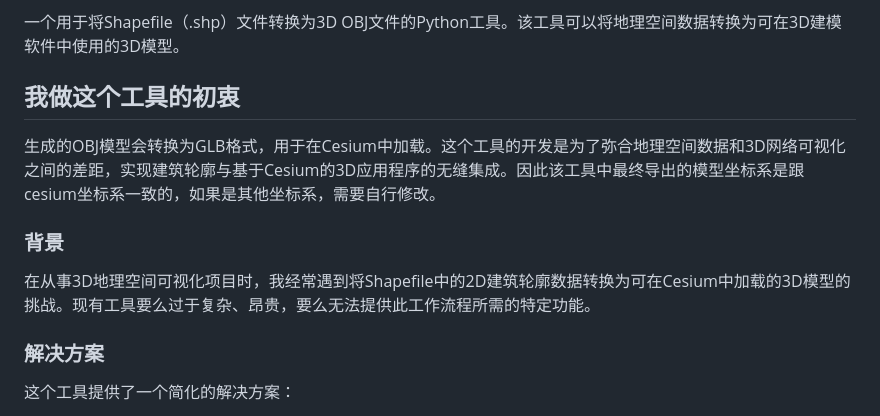
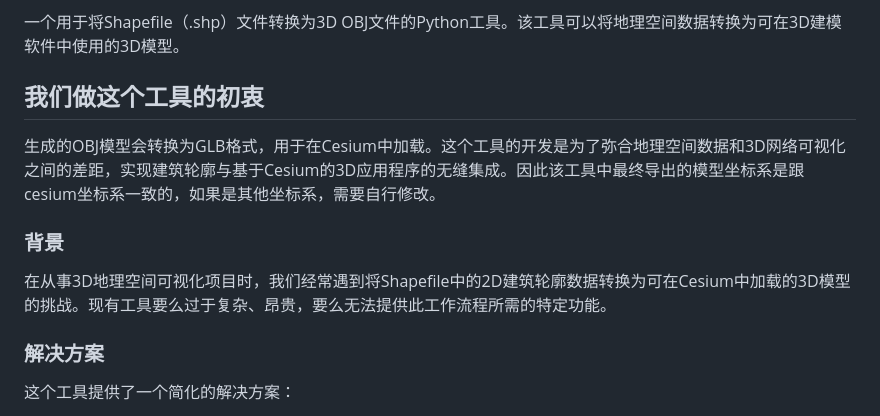
Before and after one commit to gis-club/shp-transform-obj, a Markdown page: README-zh.md, the part around the change. GitHub-like rendering.

```diff
--- a/README-zh.md
+++ b/README-zh.md
@@ -4,12 +4,12 @@
 
 一个用于将Shapefile（.shp）文件转换为3D OBJ文件的Python工具。该工具可以将地理空间数据转换为可在3D建模软件中使用的3D模型。
 
-## 我做这个工具的初衷
+## 我们做这个工具的初衷
 
 生成的OBJ模型会转换为GLB格式，用于在Cesium中加载。这个工具的开发是为了弥合地理空间数据和3D网络可视化之间的差距，实现建筑轮廓与基于Cesium的3D应用程序的无缝集成。因此该工具中最终导出的模型坐标系是跟cesium坐标系一致的，如果是其他坐标系，需要自行修改。
 
 ### 背景
-在从事3D地理空间可视化项目时，我经常遇到将Shapefile中的2D建筑轮廓数据转换为可在Cesium中加载的3D模型的挑战。现有工具要么过于复杂、昂贵，要么无法提供此工作流程所需的特定功能。
+在从事3D地理空间可视化项目时，我们经常遇到将Shapefile中的2D建筑轮廓数据转换为可在Cesium中加载的3D模型的挑战。现有工具要么过于复杂、昂贵，要么无法提供此工作流程所需的特定功能。
 
 ### 解决方案
 这个工具提供了一个简化的解决方案：
```
Also changed, not shown: README.md (+2 -2 lines).
